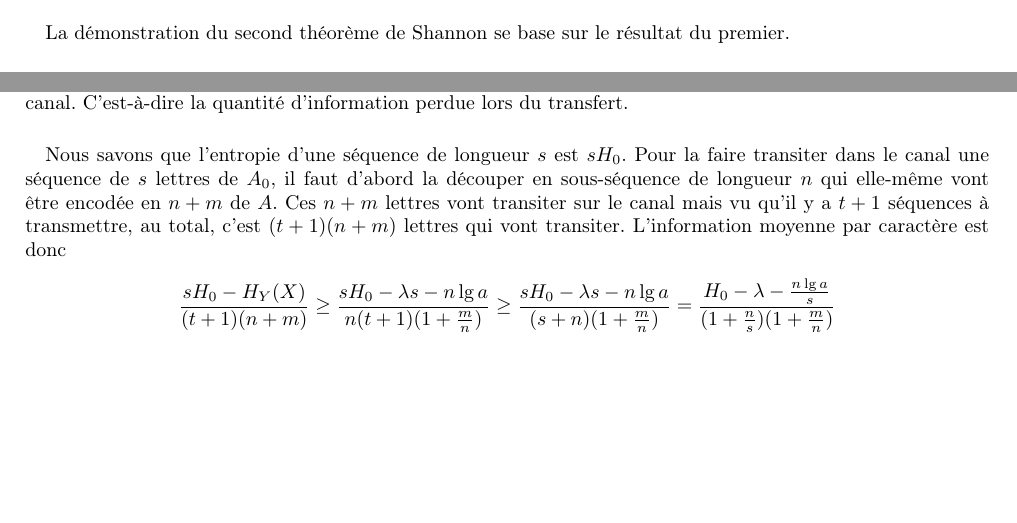
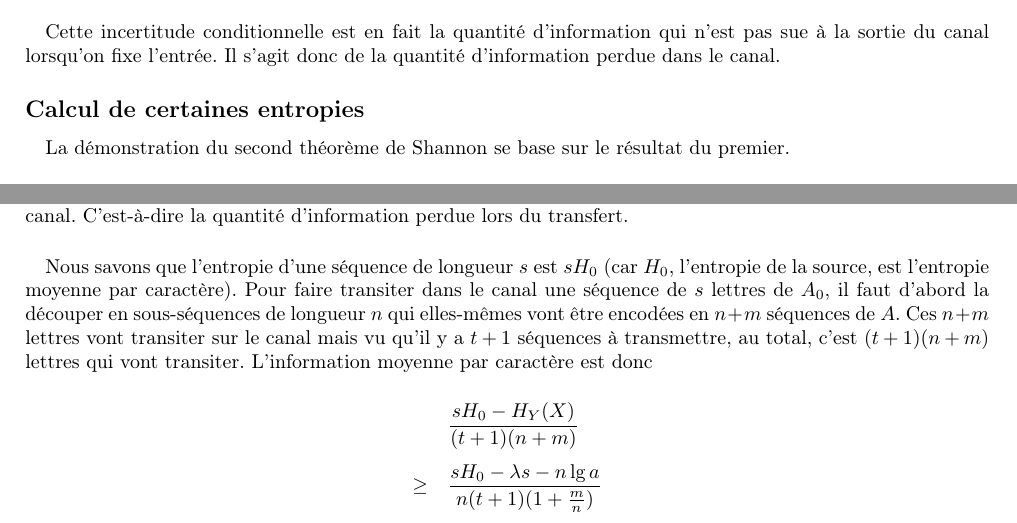
Before and after one commit to Myna65/InformationTheory, a LaTeX document (main.tex, which reads Shannon.tex): two parts of pages 5 and 7 of 7 before the commit and two parts of pages 5 and 7 of 8 after it, joined at a grey line, cut at the place of the change, the shorter picture padded with empty space. Compiled offline with pdfLaTeX.

Commit message:
Petites corrections variées

```diff
--- a/Shannon.tex
+++ b/Shannon.tex
@@ -415,7 +415,12 @@
 	de départ est connue, on parler aussi d'entropie résiduelle dans le
 	cas de la théorie de l'information. (formule ?)
 
+	\paragraph{}
+	Cette incertitude conditionnelle est en fait la quantité d'information
+	qui n'est pas sue à la sortie du canal lorsqu'on fixe l'entrée. Il
+	s'agit donc de la quantité d'information perdue dans le canal.
 
+\subsection*{Calcul de certaines entropies}
 
 	\paragraph{}
 	La démonstration du second théorème de Shannon se base sur le
@@ -621,19 +626,23 @@
 	du transfert.
 
 	\paragraph{}
-	Nous savons que l'entropie d'une séquence de longueur $s$ est $sH_0$.
-	Pour la faire transiter dans le canal une séquence de $s$ lettres de $A_0$,
-	il faut d'abord la découper en sous-séquence de longueur $n$ qui elle-même
-	vont être encodée en $n+m$ de $A$. Ces $n+m$ lettres vont transiter sur le
-	canal mais vu qu'il y a $t+1$ séquences à transmettre, au total, c'est
-	$(t+1)(n+m)$ lettres qui vont transiter. L'information moyenne par
-	caractère est donc
+	Nous savons que l'entropie d'une séquence de longueur $s$ est $sH_0$
+	(car $H_0$, l'entropie de la source, est l'entropie moyenne par caractère).
+	Pour faire transiter dans le canal une séquence de $s$ lettres de $A_0$,
+	il faut d'abord la découper en sous-séquences de longueur $n$ qui
+	elles-mêmes vont être encodées en $n+m$ séquences de $A$. Ces $n+m$ lettres
+	vont transiter sur le canal mais vu qu'il y a $t+1$ séquences à
+	transmettre, au total, c'est $(t+1)(n+m)$ lettres qui vont transiter.
+	L'information moyenne par caractère est donc
 
 	\[
-		\frac{sH_0-H_Y(X)}{(t+1)(n+m)} \ge
-		\frac{sH_0-\lambda s-n\lg a}{n(t+1)(1+\frac{m}{n})} \ge
-		\frac{sH_0-\lambda s-n\lg a}{(s+n)(1+\frac{m}{n})} =
-		\frac{H_0-\lambda-\frac{n\lg a}{s}}{(1+\frac{n}{s})(1+\frac{m}{n})}
+		\def\arraystretch{2.5}
+		\begin{array}{c>{\displaystyle}l}
+		&\frac{sH_0-H_Y(X)}{(t+1)(n+m)}\\
+		\ge&\frac{sH_0-\lambda s-n\lg a}{n(t+1)(1+\frac{m}{n})}\\
+		\ge&\frac{sH_0-\lambda s-n\lg a}{(s+n)(1+\frac{m}{n})}\\
+		=&\frac{H_0-\lambda-\frac{n\lg a}{s}}{(1+\frac{n}{s})(1+\frac{m}{n})}\\
+		\end{array}
 	\]
 
 	\paragraph{}
```
Also changed, not shown: Shannon.tex (16 more changed lines).
